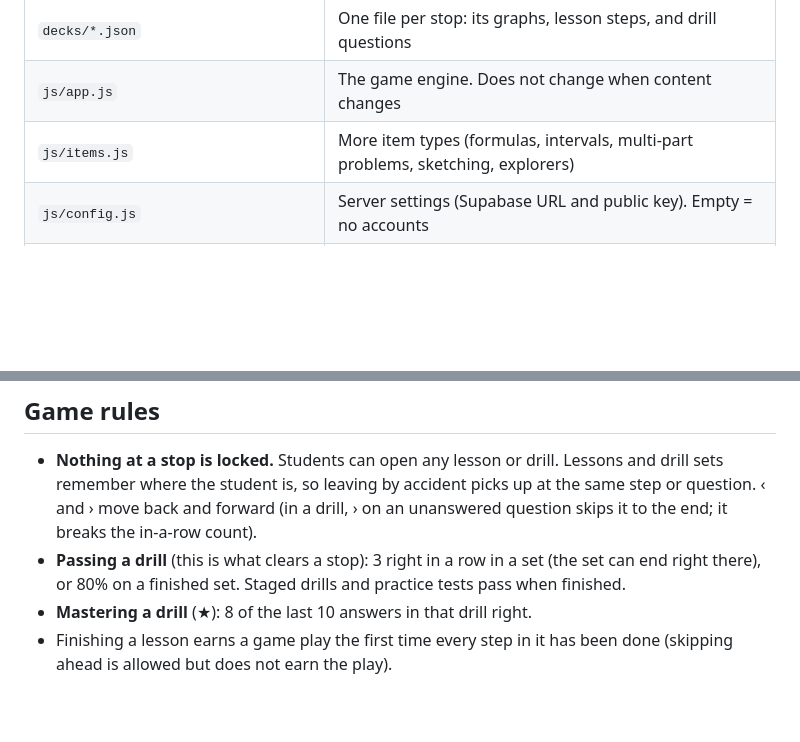
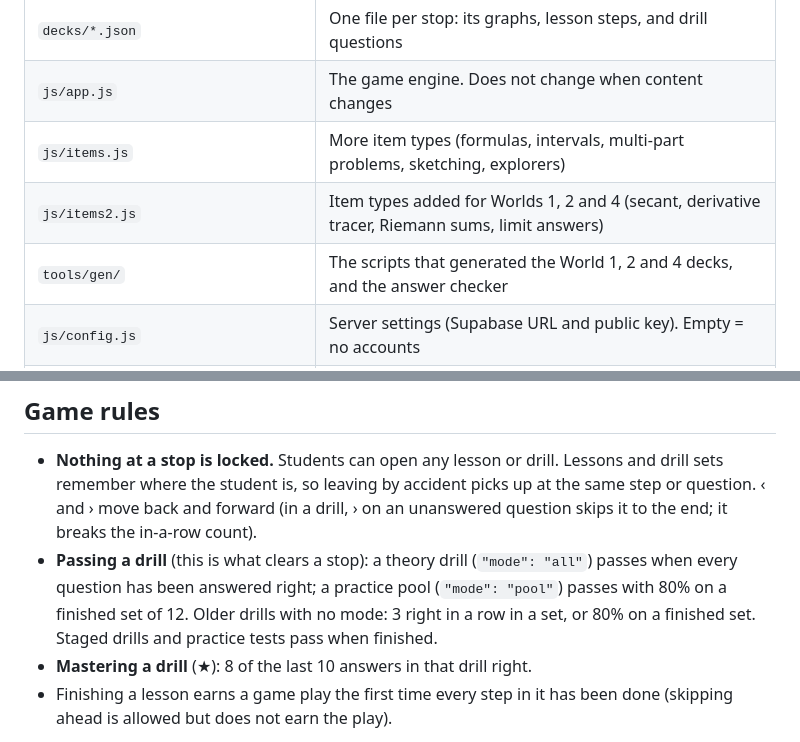
Before and after one commit to dallascarl/CalcGame, a Markdown page: README.md, 2 parts joined by grey strips. Drawn GitHub-style; blank space fills up the shorter version.

```diff
--- a/README.md
+++ b/README.md
@@ -11,6 +11,8 @@ A practice game for Calculus 1. Students walk a map, and each stop has a lesson
 | `decks/*.json` | One file per stop: its graphs, lesson steps, and drill questions |
 | `js/app.js` | The game engine. Does not change when content changes |
 | `js/items.js` | More item types (formulas, intervals, multi-part problems, sketching, explorers) |
+| `js/items2.js` | Item types added for Worlds 1, 2 and 4 (secant, derivative tracer, Riemann sums, limit answers) |
+| `tools/gen/` | The scripts that generated the World 1, 2 and 4 decks, and the answer checker |
 | `js/config.js` | Server settings (Supabase URL and public key). Empty = no accounts |
 | `js/backend.js`, `js/account.js`, `js/avatars.js` | Accounts, syncing, feedback, leaderboard, codes, and the 21 characters |
 | `instructor.html`, `js/instructor.js` | The instructor page (desktop) |
@@ -102,7 +139,7 @@ Every lesson and drill has a **Calc** button with a scientific calculator (RAD/D
 ## Game rules
 
 - **Nothing at a stop is locked.** Students can open any lesson or drill. Lessons and drill sets remember where the student is, so leaving by accident picks up at the same step or question. ‹ and › move back and forward (in a drill, › on an unanswered question skips it to the end; it breaks the in-a-row count).
-- **Passing a drill** (this is what clears a stop): 3 right in a row in a set (the set can end right there), or 80% on a finished set. Staged drills and practice tests pass when finished.
+- **Passing a drill** (this is what clears a stop): a theory drill (`"mode": "all"`) passes when every question has been answered right; a practice pool (`"mode": "pool"`) passes with 80% on a finished set of 12. Older drills with no mode: 3 right in a row in a set, or 80% on a finished set. Staged drills and practice tests pass when finished.
 - **Mastering a drill** (★): 8 of the last 10 answers in that drill right.
 - Finishing a lesson earns a game play the first time every step in it has been done (skipping ahead is allowed but does not earn the play).
 
```
Also changed, not shown: other parts of README.md (+35 -0 lines).
